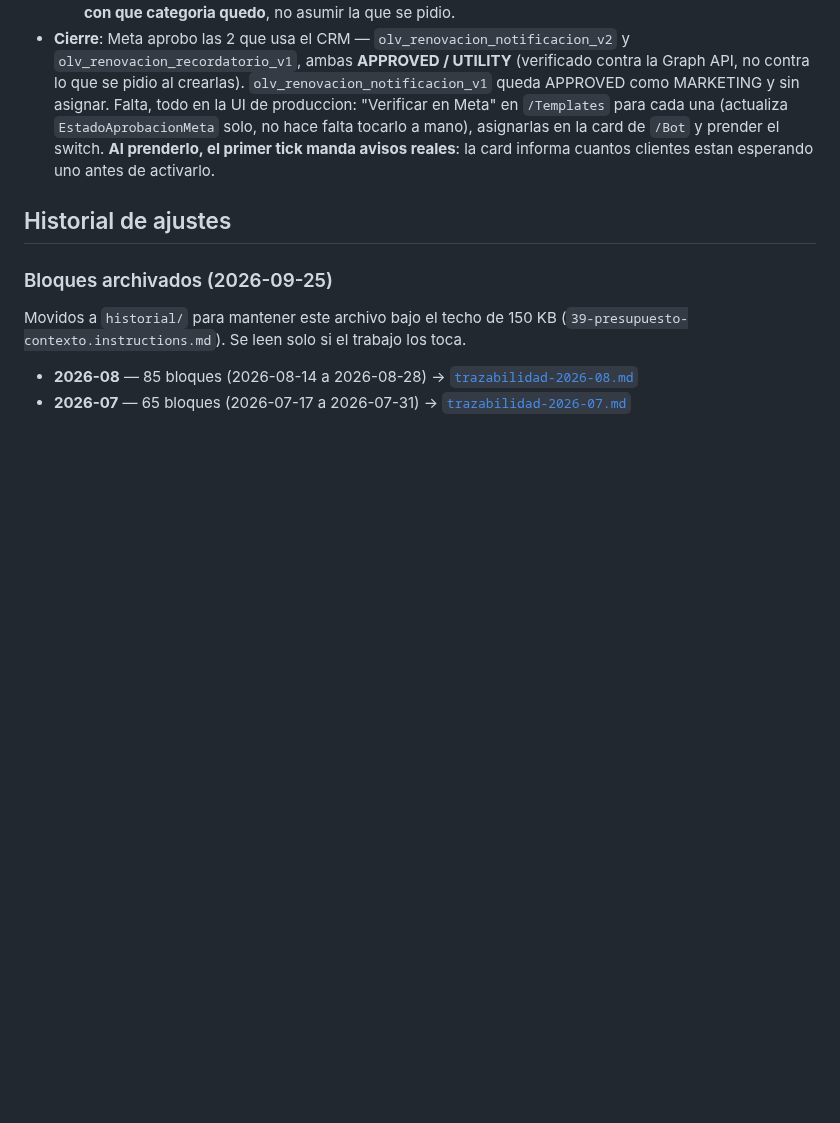
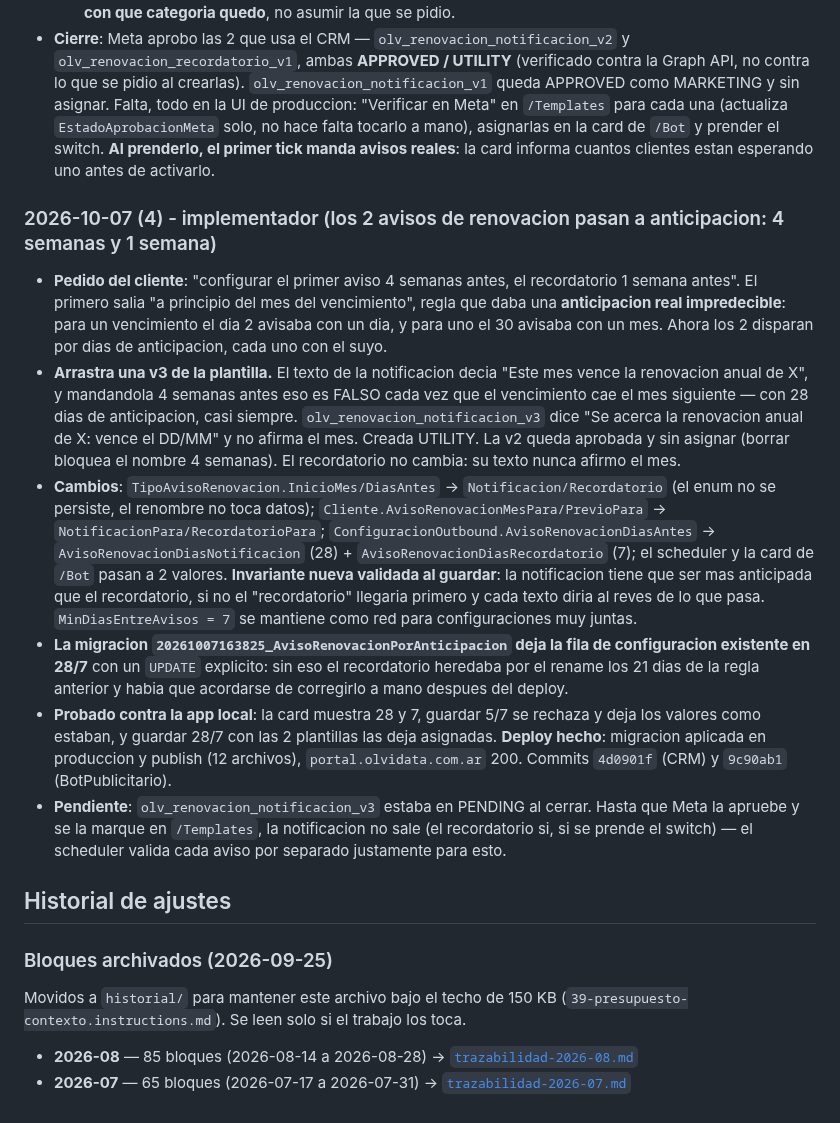
Before and after one commit to Bourdin21/Agentes-IA, a Markdown page: docs/crm-olvidata/trazabilidad.md, the part around the change. Drawn GitHub-style; blank space fills up the shorter version.

Commit message:
crm-olvidata: los avisos de renovacion pasan a 4 semanas y 1 semana de anticipacion
Co-Authored-By: Claude Opus 5 (1M context) <noreply@anthropic.com>

```diff
--- a/docs/crm-olvidata/trazabilidad.md
+++ b/docs/crm-olvidata/trazabilidad.md
@@ -455,6 +455,15 @@ O sea `Dias=1` = **solo los martes** (y `Lunes` NO es 1, es 8). Las 10 campanas
   - **Regla practica, anotada en el codigo y en el catalogo 32 (LP-004)**: el cuerpo informa el hecho y el cierre pide UNICAMENTE lo necesario para pagar. Y despues de crear una plantilla hay que **verificar con que categoria quedo**, no asumir la que se pidio.
 - **Cierre**: Meta aprobo las 2 que usa el CRM — `olv_renovacion_notificacion_v2` y `olv_renovacion_recordatorio_v1`, ambas **APPROVED / UTILITY** (verificado contra la Graph API, no contra lo que se pidio al crearlas). `olv_renovacion_notificacion_v1` queda APPROVED como MARKETING y sin asignar. Falta, todo en la UI de produccion: "Verificar en Meta" en `/Templates` para cada una (actualiza `EstadoAprobacionMeta` solo, no hace falta tocarlo a mano), asignarlas en la card de `/Bot` y prender el switch. **Al prenderlo, el primer tick manda avisos reales**: la card informa cuantos clientes estan esperando uno antes de activarlo.
 
+### 2026-10-07 (4) - implementador (los 2 avisos de renovacion pasan a anticipacion: 4 semanas y 1 semana)
+
+- **Pedido del cliente**: "configurar el primer aviso 4 semanas antes, el recordatorio 1 semana antes". El primero salia "a principio del mes del vencimiento", regla que daba una **anticipacion real impredecible**: para un vencimiento el dia 2 avisaba con un dia, y para uno el 30 avisaba con un mes. Ahora los 2 disparan por dias de anticipacion, cada uno con el suyo.
+- **Arrastra una v3 de la plantilla.** El texto de la notificacion decia "Este mes vence la renovacion anual de X", y mandandola 4 semanas antes eso es FALSO cada vez que el vencimiento cae el mes siguiente — con 28 dias de anticipacion, casi siempre. `olv_renovacion_notificacion_v3` dice "Se acerca la renovacion anual de X: vence el DD/MM" y no afirma el mes. Creada UTILITY. La v2 queda aprobada y sin asignar (borrar bloquea el nombre 4 semanas). El recordatorio no cambia: su texto nunca afirmo el mes.
+- **Cambios**: `TipoAvisoRenovacion.InicioMes/DiasAntes` -> `Notificacion/Recordatorio` (el enum no se persiste, el renombre no toca datos); `Cliente.AvisoRenovacionMesPara/PrevioPara` -> `NotificacionPara/RecordatorioPara`; `ConfiguracionOutbound.AvisoRenovacionDiasAntes` -> `AvisoRenovacionDiasNotificacion` (28) + `AvisoRenovacionDiasRecordatorio` (7); el scheduler y la card de `/Bot` pasan a 2 valores. **Invariante nueva validada al guardar**: la notificacion tiene que ser mas anticipada que el recordatorio, si no el "recordatorio" llegaria primero y cada texto diria al reves de lo que pasa. `MinDiasEntreAvisos = 7` se mantiene como red para configuraciones muy juntas.
+- **La migracion `20261007163825_AvisoRenovacionPorAnticipacion` deja la fila de configuracion existente en 28/7** con un `UPDATE` explicito: sin eso el recordatorio heredaba por el rename los 21 dias de la regla anterior y habia que acordarse de corregirlo a mano despues del deploy.
+- **Probado contra la app local**: la card muestra 28 y 7, guardar 5/7 se rechaza y deja los valores como estaban, y guardar 28/7 con las 2 plantillas las deja asignadas. **Deploy hecho**: migracion aplicada en produccion y publish (12 archivos), `portal.olvidata.com.ar` 200. Commits `4d0901f` (CRM) y `9c90ab1` (BotPublicitario).
+- **Pendiente**: `olv_renovacion_notificacion_v3` estaba en PENDING al cerrar. Hasta que Meta la apruebe y se la marque en `/Templates`, la notificacion no sale (el recordatorio si, si se prende el switch) — el scheduler valida cada aviso por separado justamente para esto.
+
 ## Historial de ajustes
 
 ### Bloques archivados (2026-09-25)
```
